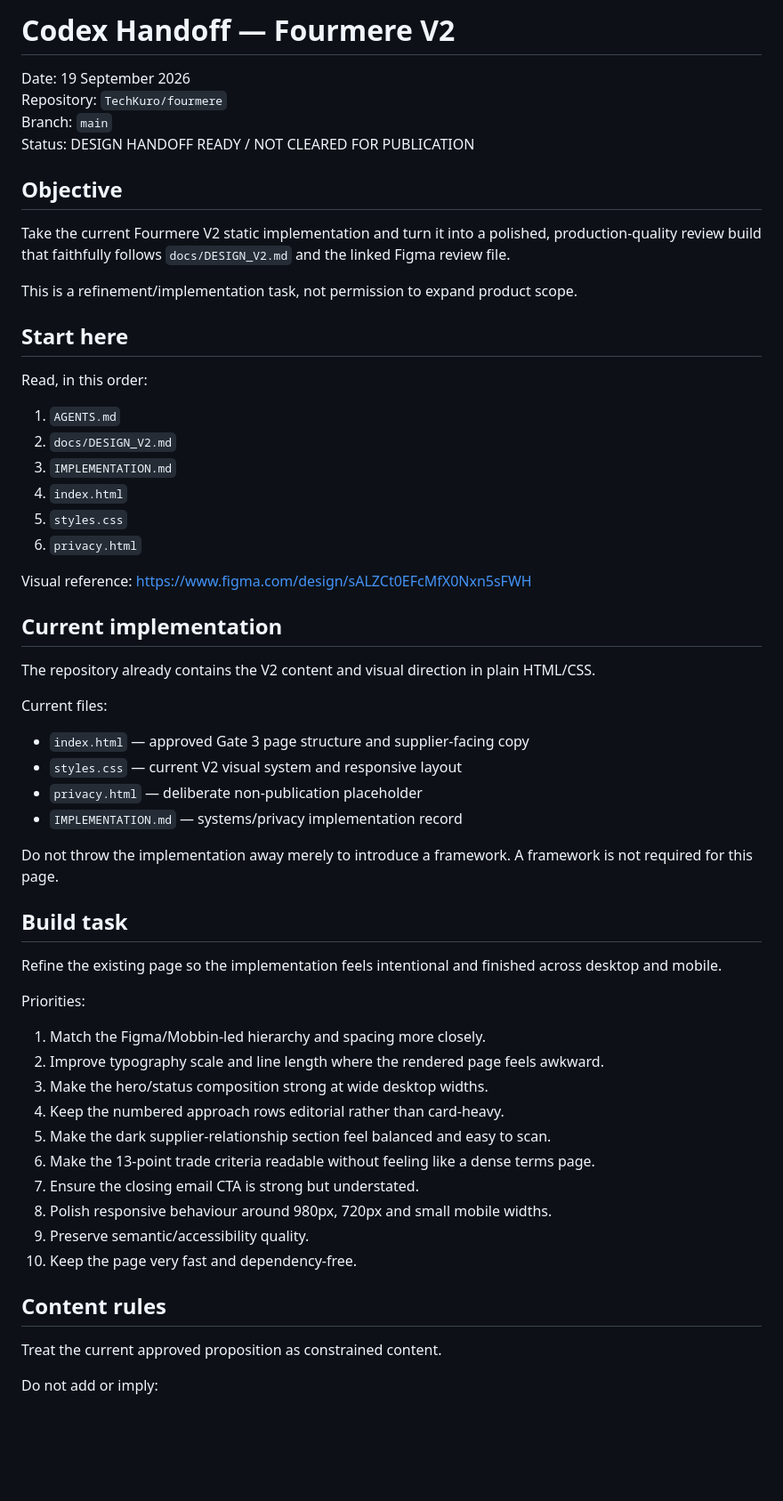
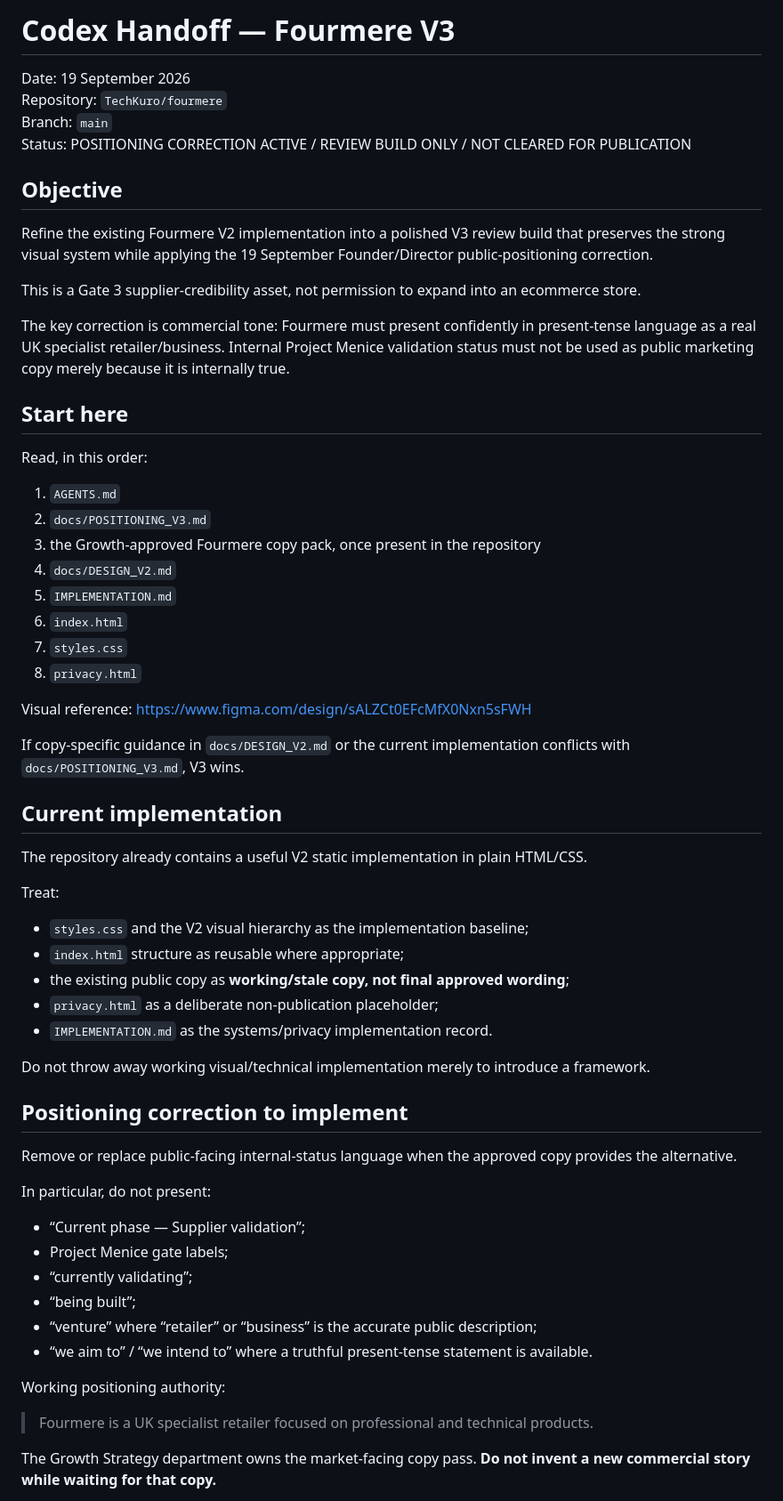
Before and after one commit to TechKuro/fourmere, a Markdown page: docs/CODEX_HANDOFF.md, the part around one of its changes. Shown at 89% size. Rendered like a GitHub page; blank space fills up the shorter version.

Commit message:
Update Codex handoff for Fourmere V3 positioning

```diff
--- a/docs/CODEX_HANDOFF.md
+++ b/docs/CODEX_HANDOFF.md
@@ -1,54 +1,64 @@
-# Codex Handoff — Fourmere V2
+# Codex Handoff — Fourmere V3
 
 Date: 19 September 2026
 Repository: `TechKuro/fourmere`
 Branch: `main`
-Status: DESIGN HANDOFF READY / NOT CLEARED FOR PUBLICATION
+Status: POSITIONING CORRECTION ACTIVE / REVIEW BUILD ONLY / NOT CLEARED FOR PUBLICATION
 
 ## Objective
-Take the current Fourmere V2 static implementation and turn it into a polished, production-quality review build that faithfully follows `docs/DESIGN_V2.md` and the linked Figma review file.
 
-This is a refinement/implementation task, not permission to expand product scope.
+Refine the existing Fourmere V2 implementation into a polished V3 review build that preserves the strong visual system while applying the 19 September Founder/Director public-positioning correction.
+
+This is a Gate 3 supplier-credibility asset, not permission to expand into an ecommerce store.
+
+The key correction is commercial tone: Fourmere must present confidently in present-tense language as a real UK specialist retailer/business. Internal Project Menice validation status must not be used as public marketing copy merely because it is internally true.
 
 ## Start here
+
 Read, in this order:
+
 1. `AGENTS.md`
-2. `docs/DESIGN_V2.md`
-3. `IMPLEMENTATION.md`
-4. `index.html`
-5. `styles.css`
-6. `privacy.html`
+2. `docs/POSITIONING_V3.md`
+3. the Growth-approved Fourmere copy pack, once present in the repository
+4. `docs/DESIGN_V2.md`
+5. `IMPLEMENTATION.md`
+6. `index.html`
+7. `styles.css`
+8. `privacy.html`
 
 Visual reference:
 https://www.figma.com/design/sALZCt0EFcMfX0Nxn5sFWH
 
+If copy-specific guidance in `docs/DESIGN_V2.md` or the current implementation conflicts with `docs/POSITIONING_V3.md`, V3 wins.
+
 ## Current implementation
-The repository already contains the V2 content and visual direction in plain HTML/CSS.
 
-Current files:
-- `index.html` — approved Gate 3 page structure and supplier-facing copy
-- `styles.css` — current V2 visual system and responsive layout
-- `privacy.html` — deliberate non-publication placeholder
-- `IMPLEMENTATION.md` — systems/privacy implementation record
+The repository already contains a useful V2 static implementation in plain HTML/CSS.
 
-Do not throw the implementation away merely to introduce a framework. A framework is not required for this page.
+Treat:
+- `styles.css` and the V2 visual hierarchy as the implementation baseline;
+- `index.html` structure as reusable where appropriate;
+- the existing public copy as **working/stale copy, not final approved wording**;
+- `privacy.html` as a deliberate non-publication placeholder;
+- `IMPLEMENTATION.md` as the systems/privacy implementation record.
 
-## Build task
-Refine the existing page so the implementation feels intentional and finished across desktop and mobile.
+Do not throw away working visual/technical implementation merely to introduce a framework.
 
-Priorities:
-1. Match the Figma/Mobbin-led hierarchy and spacing more closely.
-2. Improve typography scale and line length where the rendered page feels awkward.
-3. Make the hero/status composition strong at wide desktop widths.
-4. Keep the numbered approach rows editorial rather than card-heavy.
-5. Make the dark supplier-relationship section feel balanced and easy to scan.
-6. Make the 13-point trade criteria readable without feeling like a dense terms page.
-7. Ensure the closing email CTA is strong but understated.
-8. Polish responsive behaviour around 980px, 720px and small mobile widths.
-9. Preserve semantic/accessibility quality.
-10. Keep the page very fast and dependency-free.
+## Positioning correction to implement
 
-## Content rules
-Treat the current approved proposition as constrained content.
+Remove or replace public-facing internal-status language when the approved copy provides the alternative.
 
-Do not add or imply:
+In particular, do not present:
+- “Current phase — Supplier validation”;
+- Project Menice gate labels;
+- “currently validating”;
+- “being built”;
+- “venture” where “retailer” or “business” is the accurate public description;
+- “we aim to” / “we intend to” where a truthful present-tense statement is available.
+
+Working positioning authority:
+
+> Fourmere is a UK specialist retailer focused on professional and technical products.
+
+The Growth Strategy department owns the market-facing copy pass. **Do not invent a new commercial story while waiting for that copy.**
+
```
Also changed, not shown: other parts of docs/CODEX_HANDOFF.md (+52 -14 lines).
